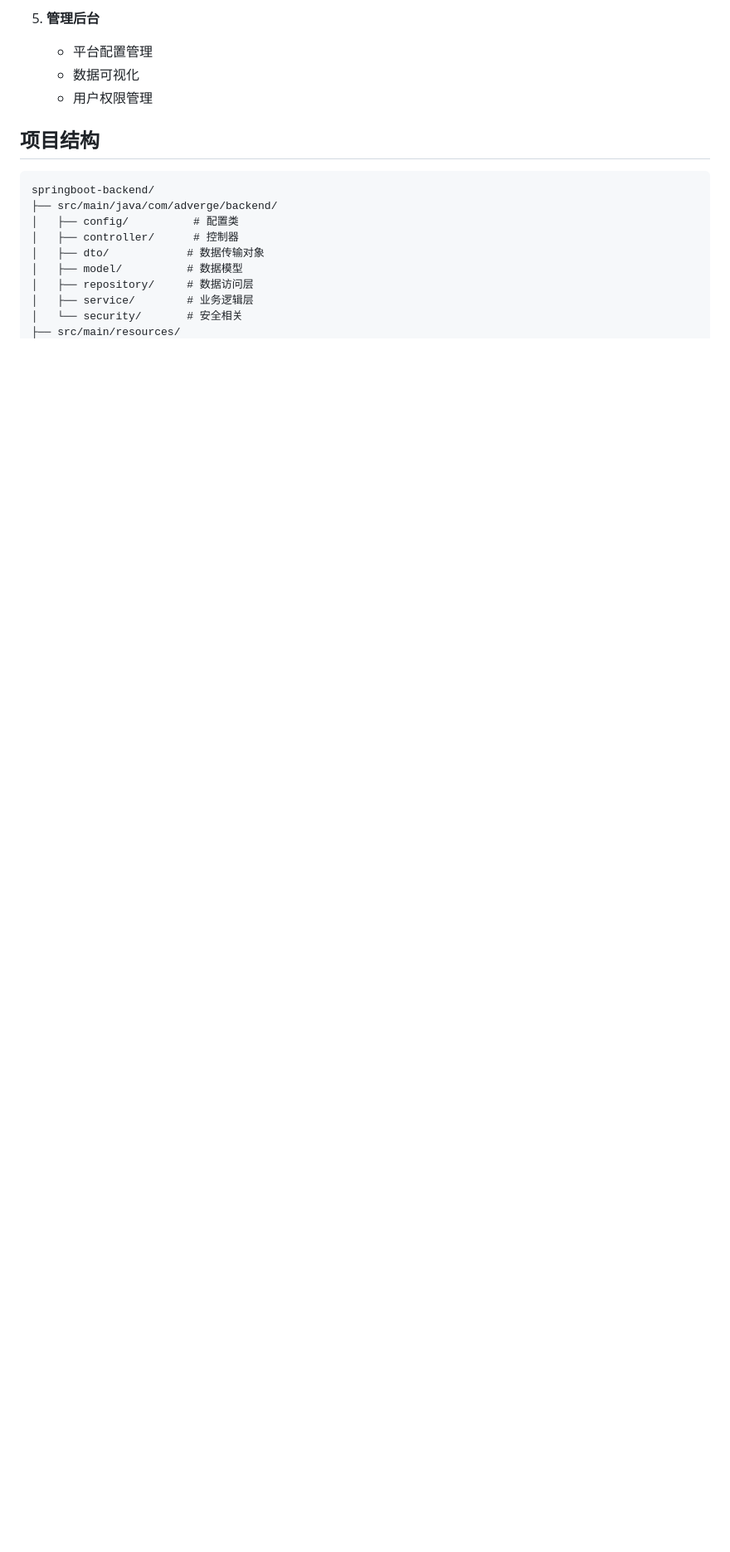
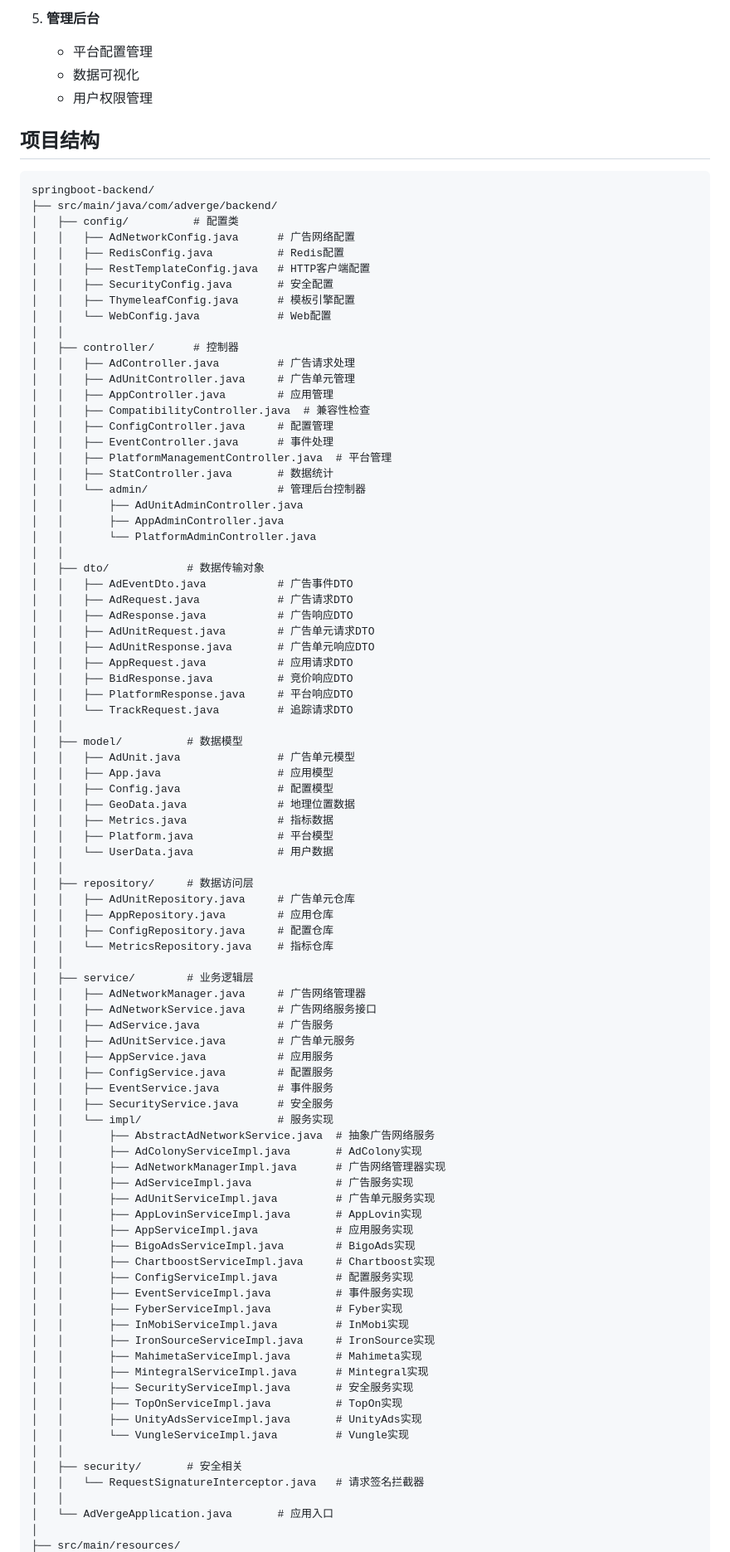
Before and after one commit to zczlei/adverge, a Markdown page: springboot-backend/README.md, the part around one of its changes. Shown at 83% size. Drawn GitHub-style; blank space fills up the shorter version.

Commit message:
docs: add detailed Java file structure to README

```diff
--- a/springboot-backend/README.md
+++ b/springboot-backend/README.md
@@ -45,10 +45,87 @@ AdVerge 后端服务是一个基于 Spring Boot 的广告聚合平台后端系
 springboot-backend/
 ├── src/main/java/com/adverge/backend/
 │   ├── config/          # 配置类
+│   │   ├── AdNetworkConfig.java      # 广告网络配置
+│   │   ├── RedisConfig.java          # Redis配置
+│   │   ├── RestTemplateConfig.java   # HTTP客户端配置
+│   │   ├── SecurityConfig.java       # 安全配置
+│   │   ├── ThymeleafConfig.java      # 模板引擎配置
+│   │   └── WebConfig.java            # Web配置
+│   │
 │   ├── controller/      # 控制器
+│   │   ├── AdController.java         # 广告请求处理
+│   │   ├── AdUnitController.java     # 广告单元管理
+│   │   ├── AppController.java        # 应用管理
+│   │   ├── CompatibilityController.java  # 兼容性检查
+│   │   ├── ConfigController.java     # 配置管理
+│   │   ├── EventController.java      # 事件处理
+│   │   ├── PlatformManagementController.java  # 平台管理
+│   │   ├── StatController.java       # 数据统计
+│   │   └── admin/                    # 管理后台控制器
+│   │       ├── AdUnitAdminController.java
+│   │       ├── AppAdminController.java
+│   │       └── PlatformAdminController.java
+│   │
 │   ├── dto/            # 数据传输对象
+│   │   ├── AdEventDto.java           # 广告事件DTO
+│   │   ├── AdRequest.java            # 广告请求DTO
+│   │   ├── AdResponse.java           # 广告响应DTO
+│   │   ├── AdUnitRequest.java        # 广告单元请求DTO
+│   │   ├── AdUnitResponse.java       # 广告单元响应DTO
+│   │   ├── AppRequest.java           # 应用请求DTO
+│   │   ├── BidResponse.java          # 竞价响应DTO
+│   │   ├── PlatformResponse.java     # 平台响应DTO
+│   │   └── TrackRequest.java         # 追踪请求DTO
+│   │
 │   ├── model/          # 数据模型
+│   │   ├── AdUnit.java               # 广告单元模型
+│   │   ├── App.java                  # 应用模型
+│   │   ├── Config.java               # 配置模型
+│   │   ├── GeoData.java              # 地理位置数据
+│   │   ├── Metrics.java              # 指标数据
+│   │   ├── Platform.java             # 平台模型
+│   │   └── UserData.java             # 用户数据
+│   │
 │   ├── repository/     # 数据访问层
+│   │   ├── AdUnitRepository.java     # 广告单元仓库
+│   │   ├── AppRepository.java        # 应用仓库
+│   │   ├── ConfigRepository.java     # 配置仓库
+│   │   └── MetricsRepository.java    # 指标仓库
+│   │
 │   ├── service/        # 业务逻辑层
-│   └── security/       # 安全相关
+│   │   ├── AdNetworkManager.java     # 广告网络管理器
+│   │   ├── AdNetworkService.java     # 广告网络服务接口
+│   │   ├── AdService.java            # 广告服务
+│   │   ├── AdUnitService.java        # 广告单元服务
+│   │   ├── AppService.java           # 应用服务
+│   │   ├── ConfigService.java        # 配置服务
+│   │   ├── EventService.java         # 事件服务
+│   │   ├── SecurityService.java      # 安全服务
+│   │   └── impl/                     # 服务实现
+│   │       ├── AbstractAdNetworkService.java  # 抽象广告网络服务
+│   │       ├── AdColonyServiceImpl.java       # AdColony实现
+│   │       ├── AdNetworkManagerImpl.java      # 广告网络管理器实现
+│   │       ├── AdServiceImpl.java             # 广告服务实现
+│   │       ├── AdUnitServiceImpl.java         # 广告单元服务实现
+│   │       ├── AppLovinServiceImpl.java       # AppLovin实现
+│   │       ├── AppServiceImpl.java            # 应用服务实现
+│   │       ├── BigoAdsServiceImpl.java        # BigoAds实现
+│   │       ├── ChartboostServiceImpl.java     # Chartboost实现
+│   │       ├── ConfigServiceImpl.java         # 配置服务实现
+│   │       ├── EventServiceImpl.java          # 事件服务实现
+│   │       ├── FyberServiceImpl.java          # Fyber实现
+│   │       ├── InMobiServiceImpl.java         # InMobi实现
+│   │       ├── IronSourceServiceImpl.java     # IronSource实现
+│   │       ├── MahimetaServiceImpl.java       # Mahimeta实现
+│   │       ├── MintegralServiceImpl.java      # Mintegral实现
+│   │       ├── SecurityServiceImpl.java       # 安全服务实现
+│   │       ├── TopOnServiceImpl.java          # TopOn实现
+│   │       ├── UnityAdsServiceImpl.java       # UnityAds实现
+│   │       └── VungleServiceImpl.java         # Vungle实现
+│   │
+│   ├── security/       # 安全相关
+│   │   └── RequestSignatureInterceptor.java   # 请求签名拦截器
+│   │
+│   └── AdVergeApplication.java       # 应用入口
+│
 ├── src/main/resources/
```
Also changed, not shown: other parts of springboot-backend/README.md (+10 -4 lines).
